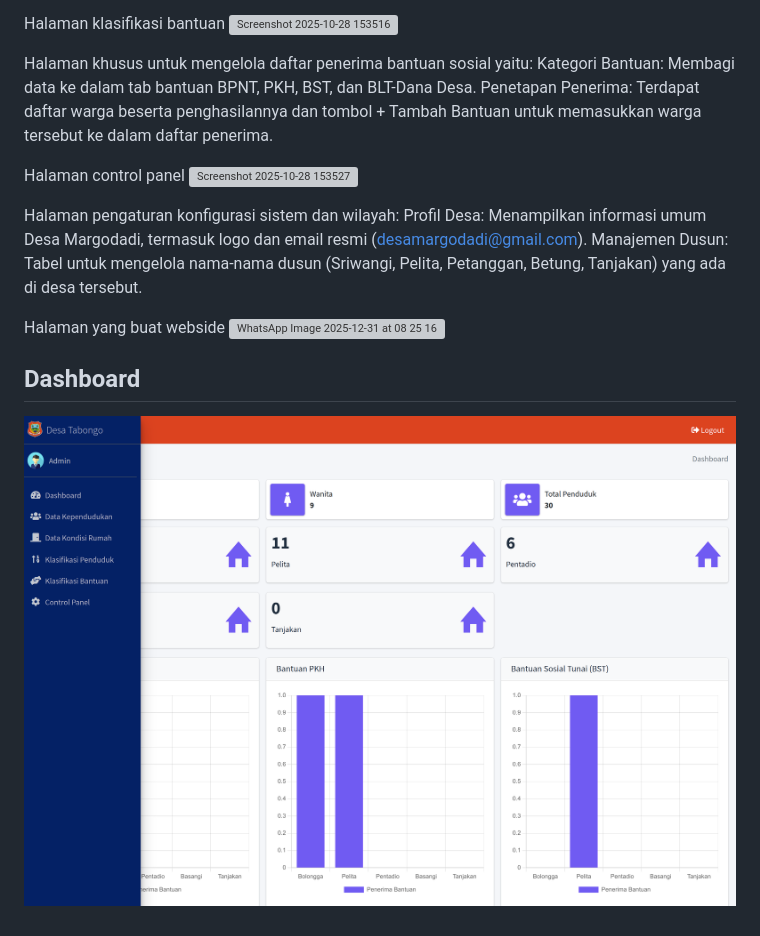
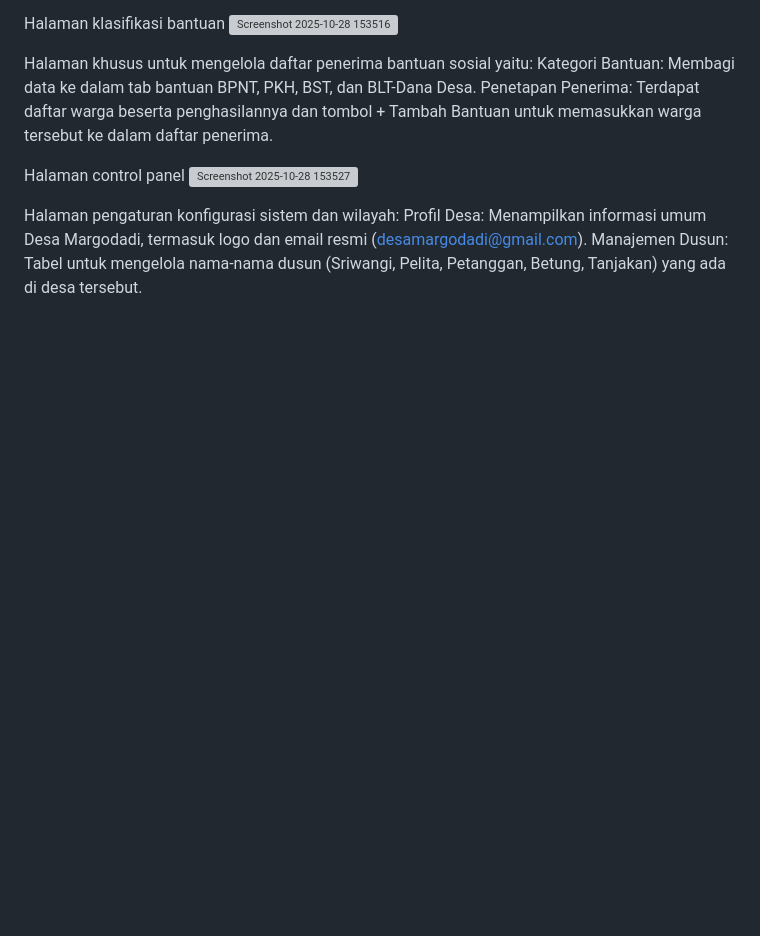
Before and after one commit to rendisaputraputra63-cmd/kependudukan-dan-bantuan-sosial, a Markdown page: README.md, the part around the change. GitHub-like rendering; blank space fills up the shorter version; grey boxes are pictures that could not be loaded.

Commit message:
Clean up README by removing old sections
Removed unnecessary content and images from README.

```diff
--- a/README.md
+++ b/README.md
@@ -86,19 +86,3 @@ Halaman control panel
 Halaman pengaturan konfigurasi sistem dan wilayah:
 Profil Desa: Menampilkan informasi umum Desa Margodadi, termasuk logo dan email resmi (desamargodadi@gmail.com).
 Manajemen Dusun: Tabel untuk mengelola nama-nama dusun (Sriwangi, Pelita, Petanggan, Betung, Tanjakan) yang ada di desa tersebut.
-
-
-
-Halaman yang buat webside
-![WhatsApp Image 2025-12-31 at 08 25 16](https://github.com/user-attachments/assets/282c540d-8193-42fe-8be1-bfee25fffe50)
-
-
-
-
-
-
-
-
-
-## Dashboard
-![](preview2.png)
```
